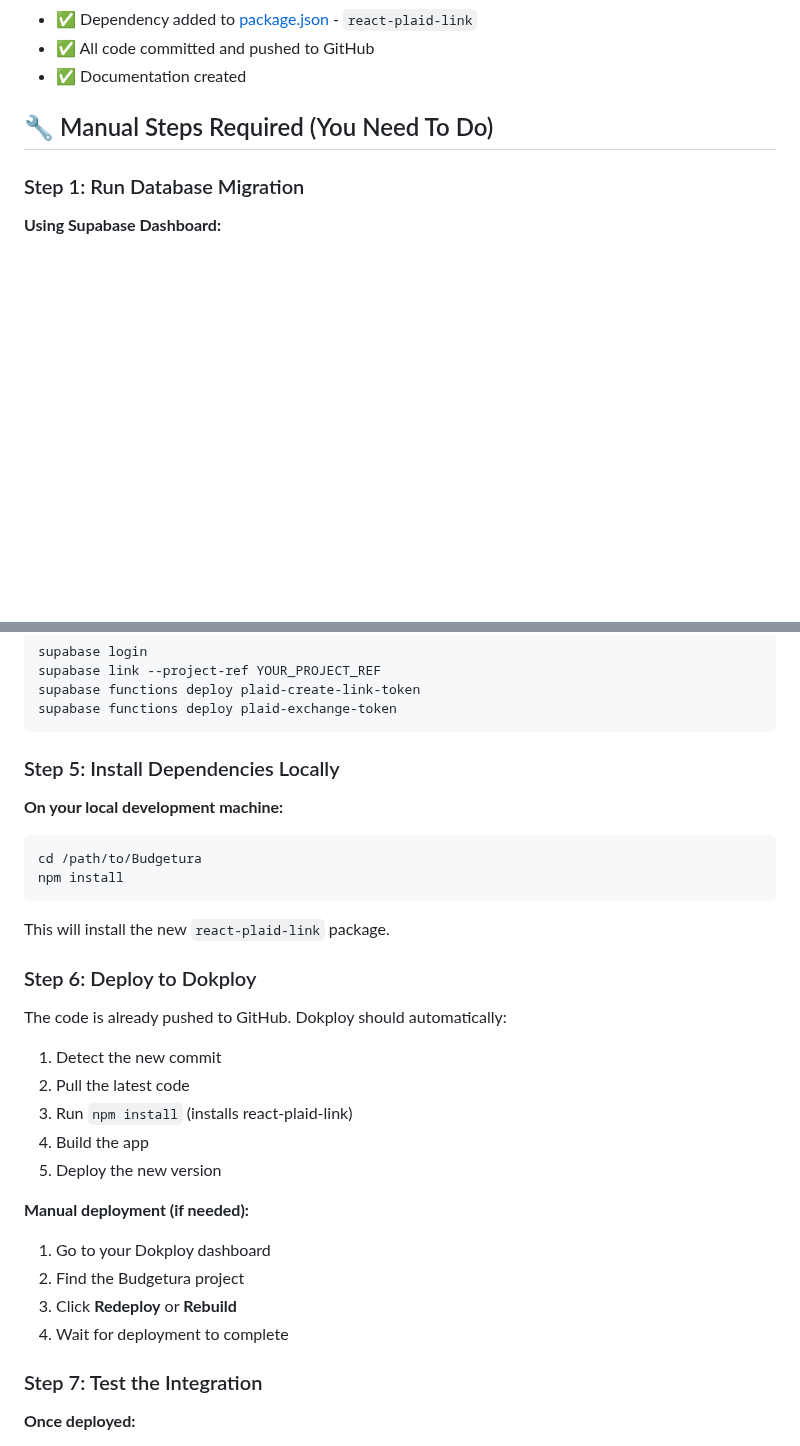
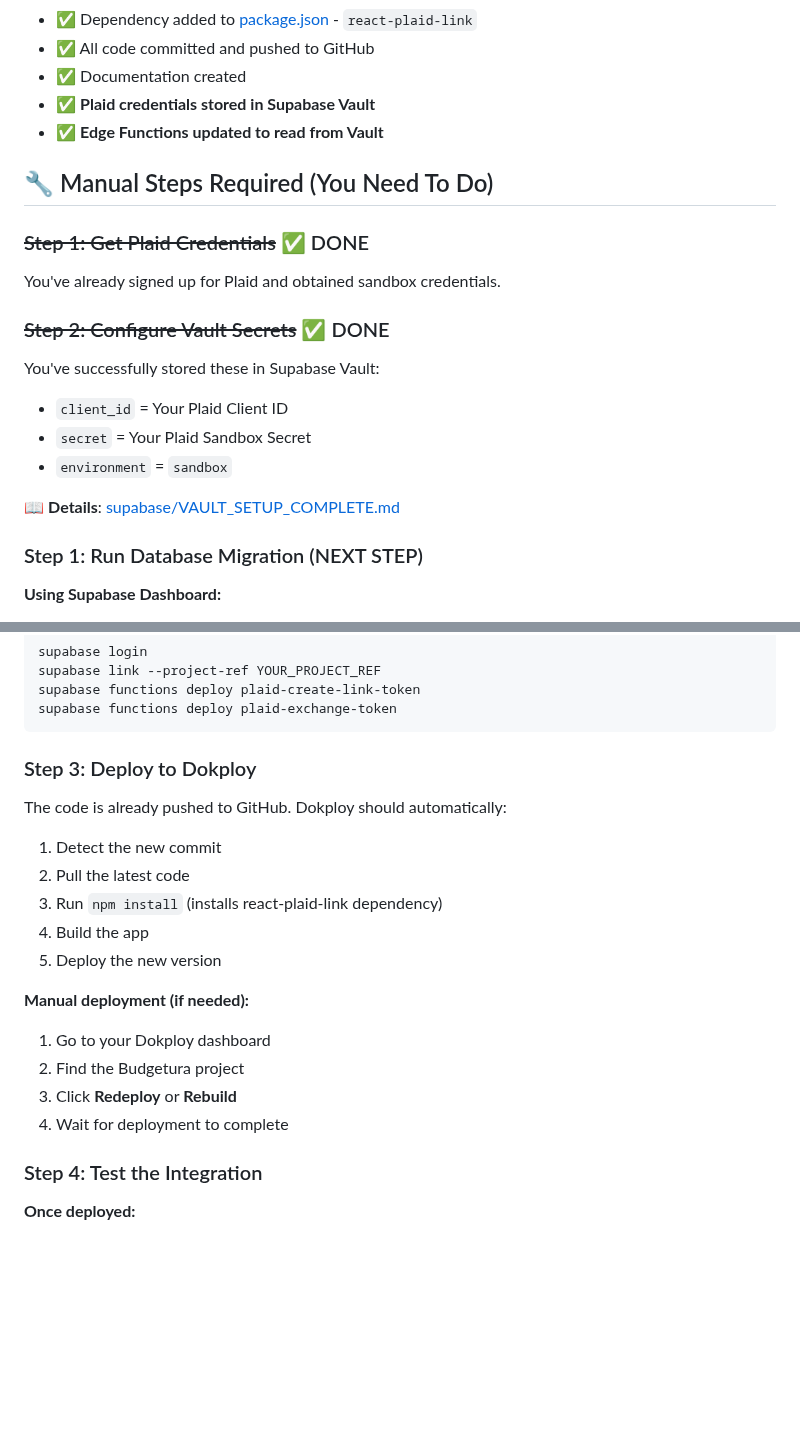
Before and after one commit to oxfordpierpont/Budgetura, a Markdown page: DEPLOYMENT_STEPS.md, 2 parts joined by grey strips. Drawn GitHub-style; blank space fills up the shorter version.

````diff
--- a/DEPLOYMENT_STEPS.md
+++ b/DEPLOYMENT_STEPS.md
@@ -16,10 +16,23 @@
 - ✅ Dependency added to [package.json](package.json) - `react-plaid-link`
 - ✅ All code committed and pushed to GitHub
 - ✅ Documentation created
+- ✅ **Plaid credentials stored in Supabase Vault**
+- ✅ **Edge Functions updated to read from Vault**
 
 ## 🔧 Manual Steps Required (You Need To Do)
 
-### Step 1: Run Database Migration
+### ~~Step 1: Get Plaid Credentials~~ ✅ DONE
+You've already signed up for Plaid and obtained sandbox credentials.
+
+### ~~Step 2: Configure Vault Secrets~~ ✅ DONE
+You've successfully stored these in Supabase Vault:
+- `client_id` = Your Plaid Client ID
+- `secret` = Your Plaid Sandbox Secret
+- `environment` = `sandbox`
+
+📖 **Details**: [supabase/VAULT_SETUP_COMPLETE.md](supabase/VAULT_SETUP_COMPLETE.md)
+
+### Step 1: Run Database Migration (NEXT STEP)
 
 **Using Supabase Dashboard:**
 1. Go to https://supabase.sec-admn.com
@@ -100,22 +75,12 @@ supabase functions deploy plaid-create-link-token
 supabase functions deploy plaid-exchange-token
 ```
 
-### Step 5: Install Dependencies Locally
-
-**On your local development machine:**
-```bash
-cd /path/to/Budgetura
-npm install
-```
-
-This will install the new `react-plaid-link` package.
-
-### Step 6: Deploy to Dokploy
+### Step 3: Deploy to Dokploy
 
 The code is already pushed to GitHub. Dokploy should automatically:
 1. Detect the new commit
 2. Pull the latest code
-3. Run `npm install` (installs react-plaid-link)
+3. Run `npm install` (installs react-plaid-link dependency)
 4. Build the app
 5. Deploy the new version
 
@@ -125,7 +90,7 @@ The code is already pushed to GitHub. Dokploy should automatically:
 3. Click **Redeploy** or **Rebuild**
 4. Wait for deployment to complete
 
-### Step 7: Test the Integration
+### Step 4: Test the Integration
 
 **Once deployed:**
 1. Go to your deployed Budgetura app
````
Also changed, not shown: other parts of DEPLOYMENT_STEPS.md (+1 -39 lines).
